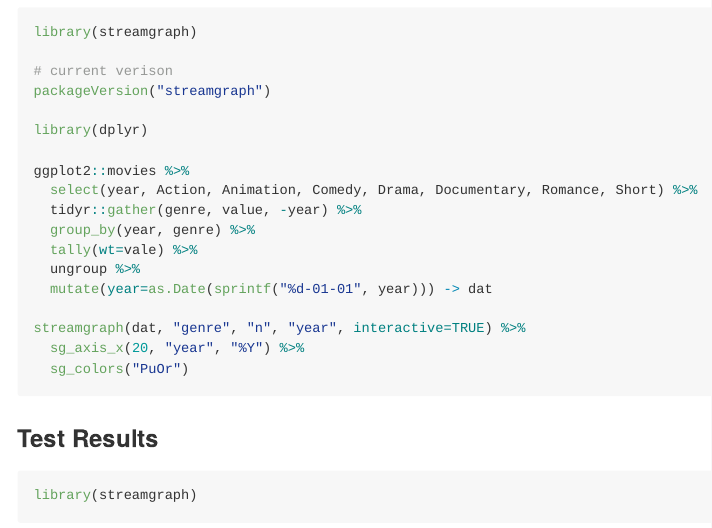
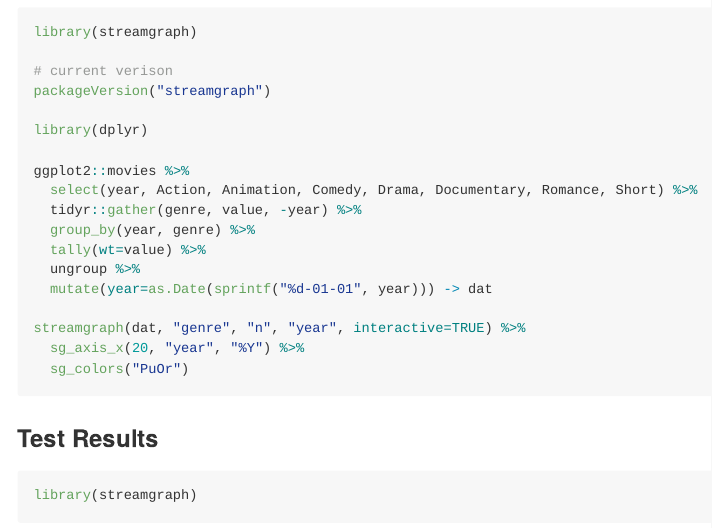
Before and after one commit to hrbrmstr/streamgraph, an R Markdown document (README.Rmd): the page in a window 1100 px wide, from 650 px down. The pictures show the output file README.md that the author committed with the source, drawn offline in the style of GitHub.

Commit message:
Update README

```diff
--- a/README.Rmd
+++ b/README.Rmd
@@ -53,7 +53,7 @@ ggplot2::movies %>%
   select(year, Action, Animation, Comedy, Drama, Documentary, Romance, Short) %>%
   tidyr::gather(genre, value, -year) %>%
   group_by(year, genre) %>%
-  tally(wt=vale) %>%
+  tally(wt=value) %>%
   ungroup %>%
   mutate(year=as.Date(sprintf("%d-01-01", year))) -> dat
 
```
Also changed, not shown: README.md.
